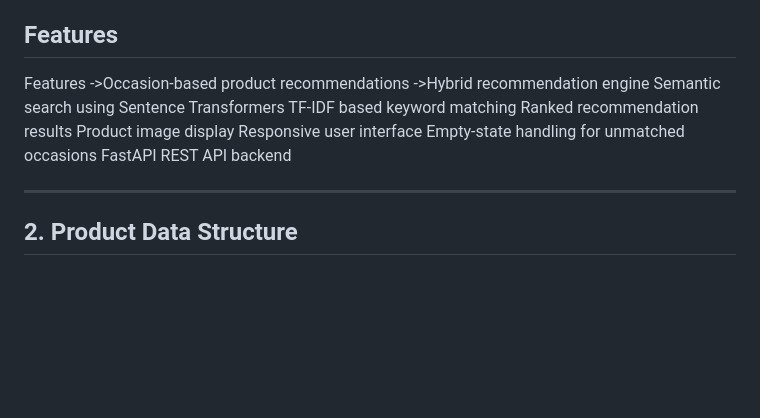
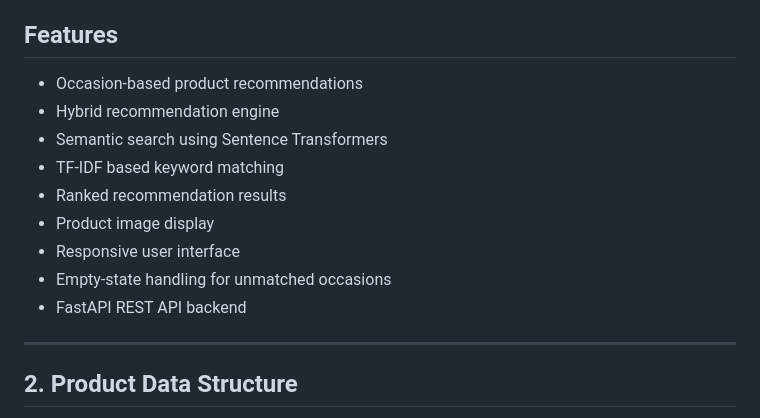
Before and after one commit to Ra-stack-hub/task-submission, a Markdown page: README.md, the part around the change. Drawn GitHub-style; blank space fills up the shorter version.

```diff
--- a/README.md
+++ b/README.md
@@ -3,16 +3,16 @@ Occasion-Based Product Recommendation System
 ## 1. Overview
 The goal of this system is to ingest a product catalog and intelligently recommend relevant products matching a user-specified occasion (e.g., *Wedding, Birthday, Diwali, Valentine's Day, Office Party*). It demonstrates how to combine semantic understanding with traditional search techniques to achieve fast, high-recall recommendations that work seamlessly in real-world environments.
 ## Features
-Features
-->Occasion-based product recommendations
-->Hybrid recommendation engine
-Semantic search using Sentence Transformers
-TF-IDF based keyword matching
-Ranked recommendation results
-Product image display
-Responsive user interface
-Empty-state handling for unmatched occasions
-FastAPI REST API backend
+
+- Occasion-based product recommendations
+- Hybrid recommendation engine
+- Semantic search using Sentence Transformers
+- TF-IDF based keyword matching
+- Ranked recommendation results
+- Product image display
+- Responsive user interface
+- Empty-state handling for unmatched occasions
+- FastAPI REST API backend
 
 ---
 
```
